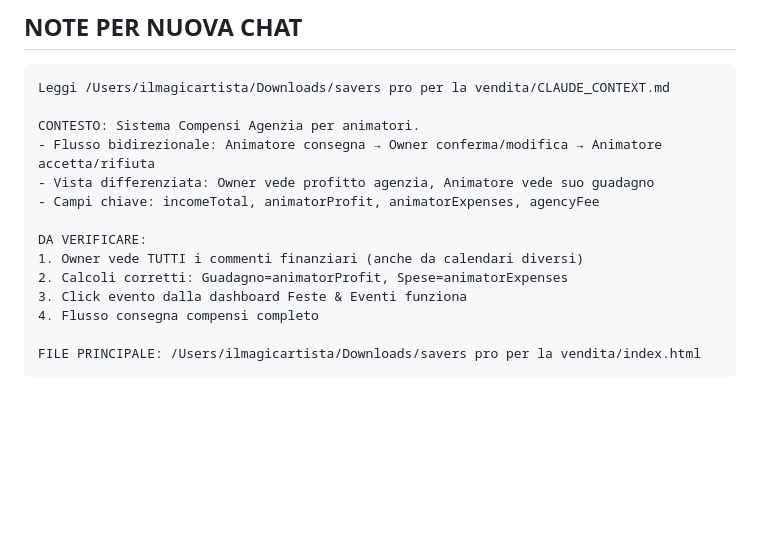
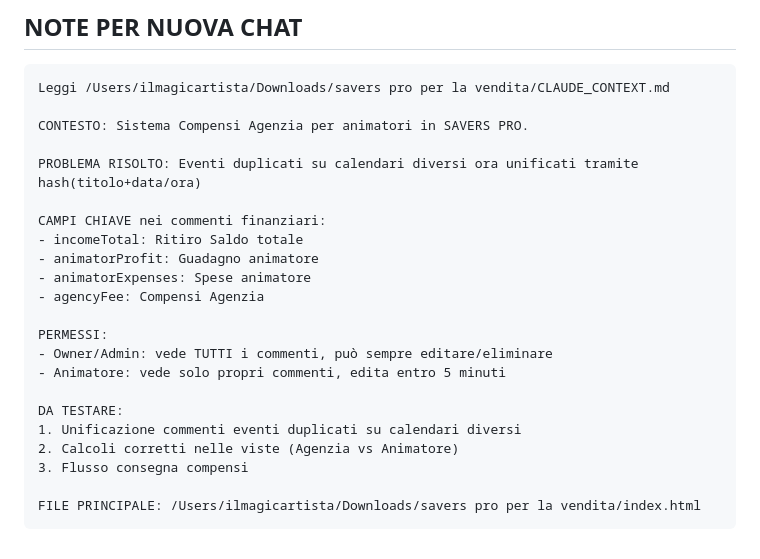
Before and after one commit to ilmagomax/savers-pro, a Markdown page: CLAUDE_CONTEXT.md, the part around one of its changes. Drawn GitHub-style; blank space fills up the shorter version.

````diff
--- a/CLAUDE_CONTEXT.md
+++ b/CLAUDE_CONTEXT.md
@@ -115,16 +137,24 @@ Sistema di gestione compensi per agenzie di animazione con flusso bidirezionale
 ```
 Leggi /Users/ilmagicartista/Downloads/savers pro per la vendita/CLAUDE_CONTEXT.md
 
-CONTESTO: Sistema Compensi Agenzia per animatori.
-- Flusso bidirezionale: Animatore consegna → Owner conferma/modifica → Animatore accetta/rifiuta
-- Vista differenziata: Owner vede profitto agenzia, Animatore vede suo guadagno
-- Campi chiave: incomeTotal, animatorProfit, animatorExpenses, agencyFee
+CONTESTO: Sistema Compensi Agenzia per animatori in SAVERS PRO.
 
-DA VERIFICARE:
-1. Owner vede TUTTI i commenti finanziari (anche da calendari diversi)
-2. Calcoli corretti: Guadagno=animatorProfit, Spese=animatorExpenses
-3. Click evento dalla dashboard Feste & Eventi funziona
-4. Flusso consegna compensi completo
+PROBLEMA RISOLTO: Eventi duplicati su calendari diversi ora unificati tramite hash(titolo+data/ora)
+
+CAMPI CHIAVE nei commenti finanziari:
+- incomeTotal: Ritiro Saldo totale
+- animatorProfit: Guadagno animatore
+- animatorExpenses: Spese animatore
+- agencyFee: Compensi Agenzia
+
+PERMESSI:
+- Owner/Admin: vede TUTTI i commenti, può sempre editare/eliminare
+- Animatore: vede solo propri commenti, edita entro 5 minuti
+
+DA TESTARE:
+1. Unificazione commenti eventi duplicati su calendari diversi
+2. Calcoli corretti nelle viste (Agenzia vs Animatore)
+3. Flusso consegna compensi
 
 FILE PRINCIPALE: /Users/ilmagicartista/Downloads/savers pro per la vendita/index.html
 ```
````
Also changed, not shown: other parts of CLAUDE_CONTEXT.md (+39 -17 lines).
